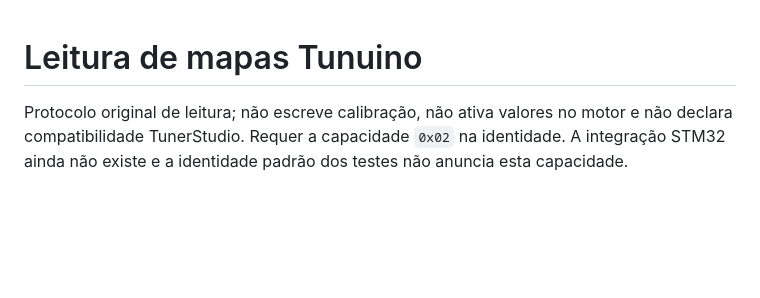
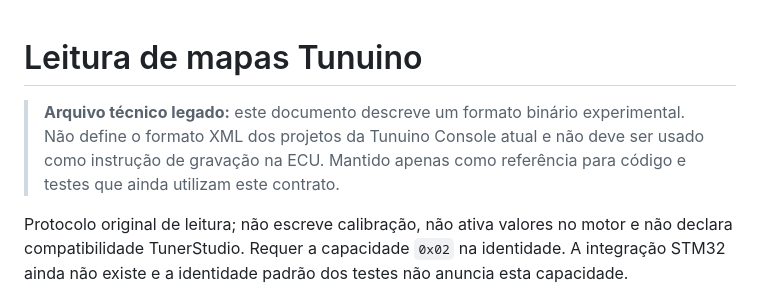
Before and after one commit to Tunuino/Tunuino, a Markdown page: docs/map-read-protocol.md, the part around the change. Rendered like a GitHub page; blank space fills up the shorter version.

Commit message:
Mark legacy binary map protocol documents and remove obsolete capability claims

```diff
--- a/docs/map-read-protocol.md
+++ b/docs/map-read-protocol.md
@@ -1,4 +1,7 @@
 # Leitura de mapas Tunuino
+
+> **Arquivo técnico legado:** este documento descreve um formato binário experimental. Não define o formato XML dos projetos da Tunuino Console atual e não deve ser usado como instrução de gravação na ECU. Mantido apenas como referência para código e testes que ainda utilizam este contrato.
+
 
 Protocolo original de leitura; não escreve calibração, não ativa valores no motor e não declara compatibilidade TunerStudio. Requer a capacidade `0x02` na identidade. A integração STM32 ainda não existe e a identidade padrão dos testes não anuncia esta capacidade.
 
```
